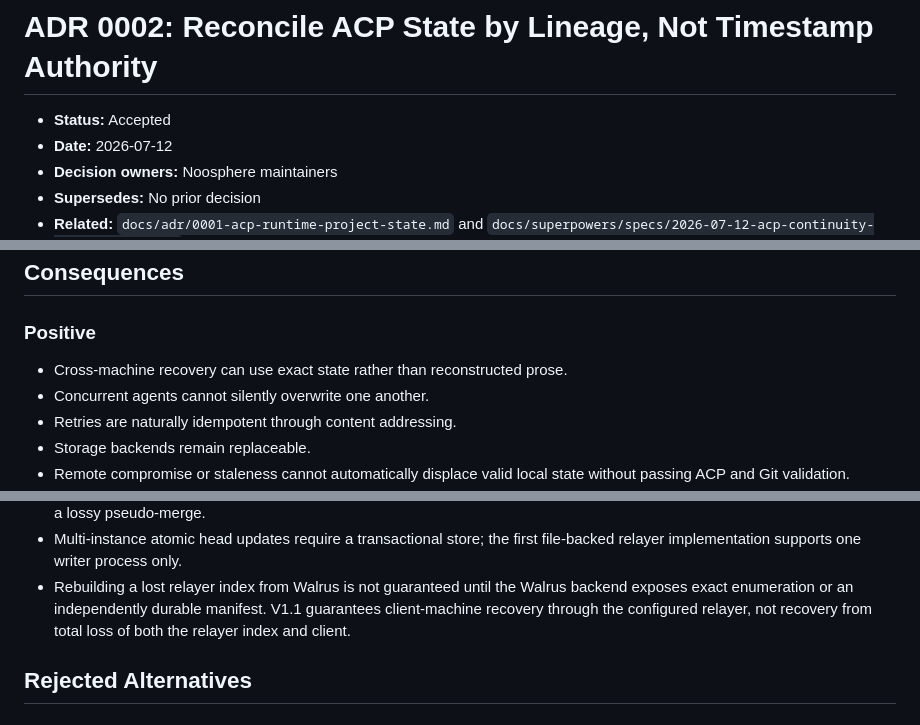
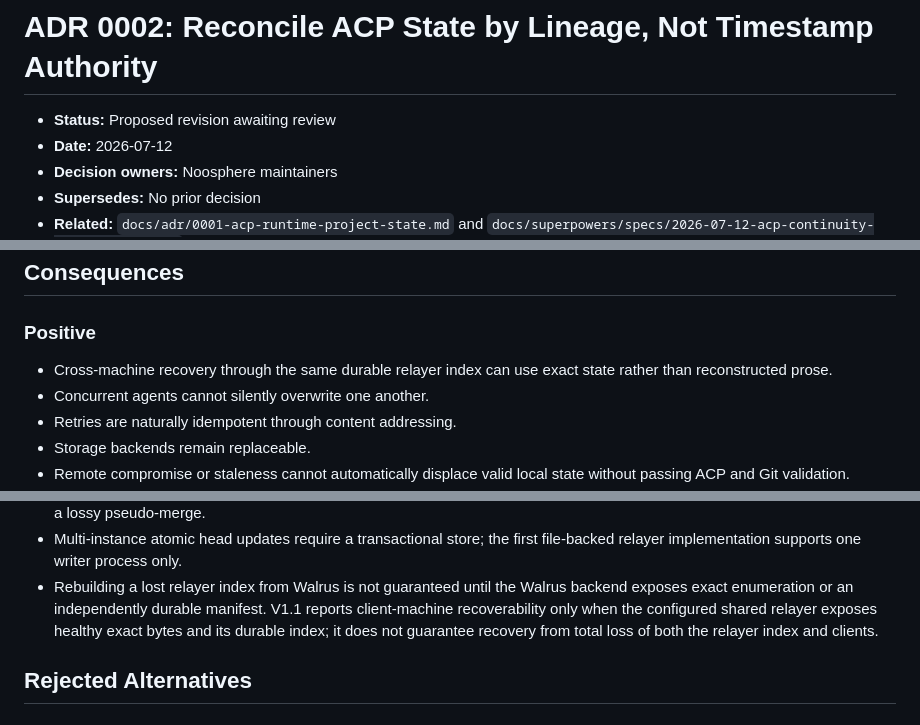
Before and after one commit to papmilan/noosphere, a Markdown page: docs/adr/0002-acp-remote-lineage-authority.md, 3 parts joined by grey strips. Drawn GitHub-style.

```diff
--- a/docs/adr/0002-acp-remote-lineage-authority.md
+++ b/docs/adr/0002-acp-remote-lineage-authority.md
@@ -1,6 +1,6 @@
 # ADR 0002: Reconcile ACP State by Lineage, Not Timestamp Authority
 
-- **Status:** Accepted
+- **Status:** Proposed revision awaiting review
 - **Date:** 2026-07-12
 - **Decision owners:** Noosphere maintainers
 - **Supersedes:** No prior decision
@@ -167,7 +219,8 @@ are sorted by normalized snapshot ID before comparison or serialization.
 
 ### Positive
 
-- Cross-machine recovery can use exact state rather than reconstructed prose.
+- Cross-machine recovery through the same durable relayer index can use exact
+  state rather than reconstructed prose.
 - Concurrent agents cannot silently overwrite one another.
 - Retries are naturally idempotent through content addressing.
 - Storage backends remain replaceable.
@@ -188,8 +241,9 @@ are sorted by normalized snapshot ID before comparison or serialization.
   file-backed relayer implementation supports one writer process only.
 - Rebuilding a lost relayer index from Walrus is not guaranteed until the
   Walrus backend exposes exact enumeration or an independently durable
-  manifest. V1.1 guarantees client-machine recovery through the configured
-  relayer, not recovery from total loss of both the relayer index and client.
+  manifest. V1.1 reports client-machine recoverability only when the configured
+  shared relayer exposes healthy exact bytes and its durable index; it does not
+  guarantee recovery from total loss of both the relayer index and clients.
 
 ## Rejected Alternatives
 
```
Also changed, not shown: other parts of docs/adr/0002-acp-remote-lineage-authority.md (+59 -7 lines), 1 other file.
